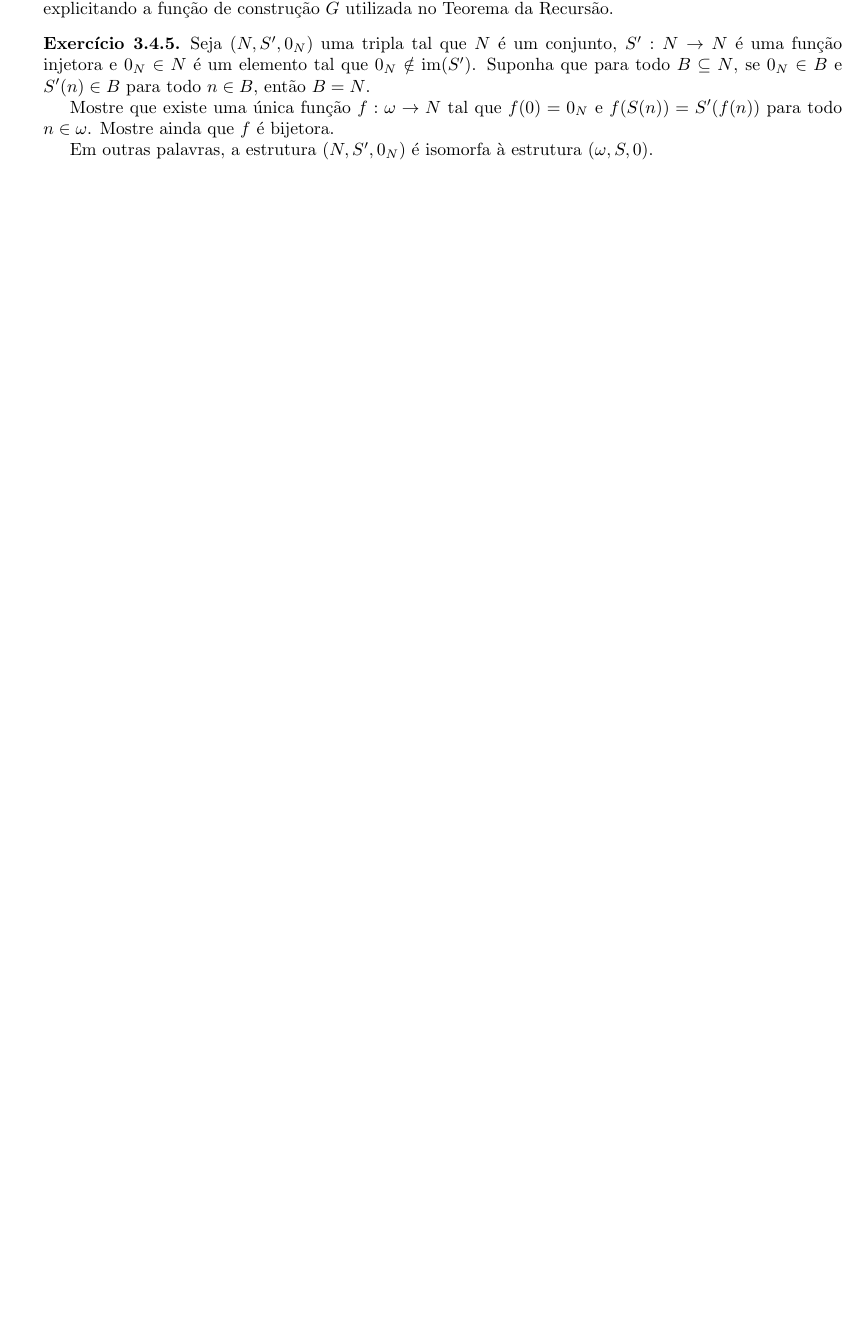
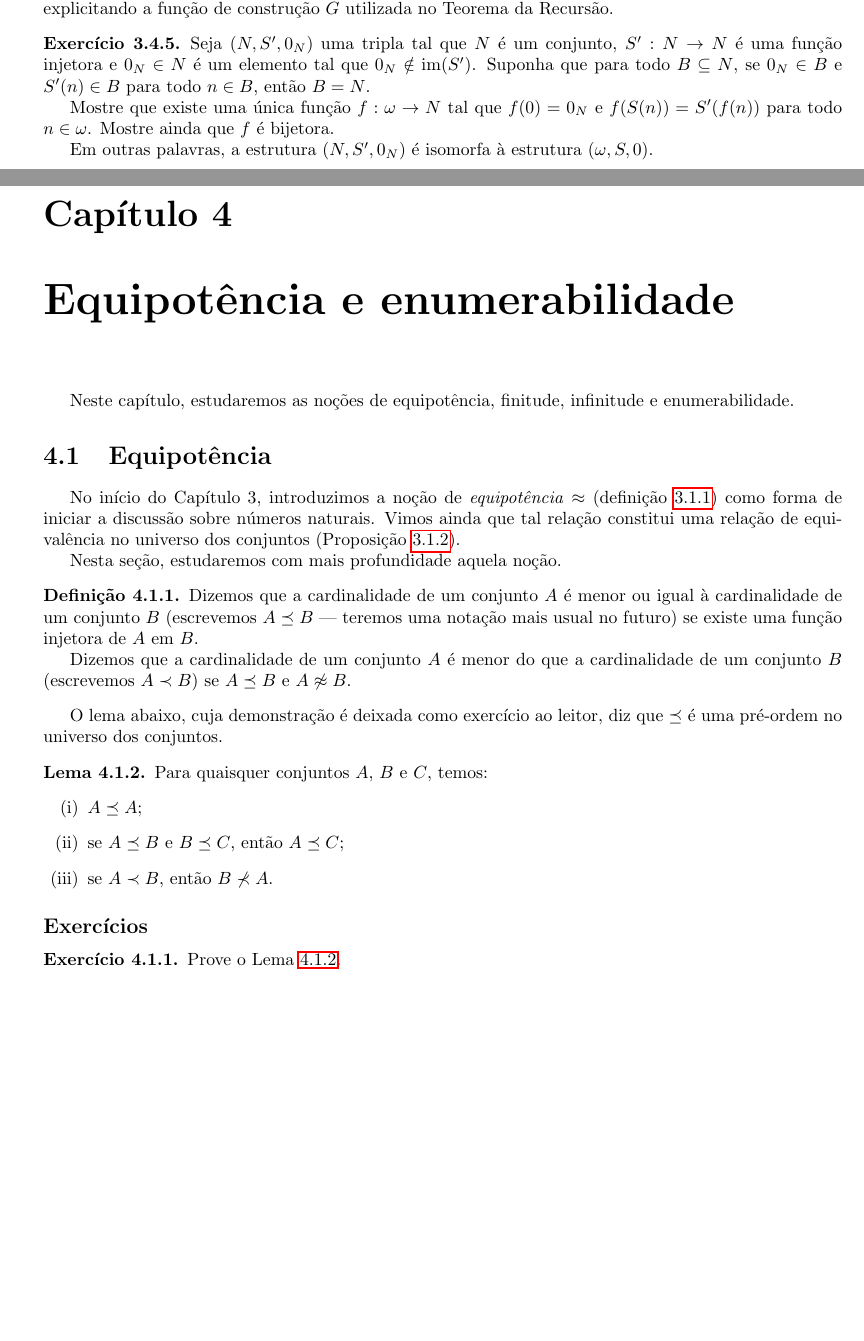
Before and after one commit to vo-rodrigues/settheory, a LaTeX thesis (main.tex, which reads mainmatter/chap4/chap4-equipotencia.tex, mainmatter/chap4/chap4.tex): part of page 70 of 73 before the commit and two parts of pages 70 and 71 of 75 after it, the two joined at a grey line, cut so that both start at the same text, the shorter picture padded with empty space. Compiled offline with pdfLaTeX.

Commit message:
Iniciado Capítulo 4.

```diff
--- /dev/null
+++ b/mainmatter/chap4/chap4-equipotencia.tex
@@ -0,0 +1,27 @@
+\section{Equipotência}
+
+No início do Capítulo~3, introduzimos a noção de \emph{equipotência} $\approx$ (definição \ref{def:equipotencia}) como forma de iniciar a discussão sobre números naturais.
+Vimos ainda que tal relação constitui uma relação de equivalência no universo dos conjuntos (Proposição \ref{prop:equipotencia-equivalencia}).
+
+Nesta seção, estudaremos com mais profundidade aquela noção.
+
+\begin{definition}\label{def:menorIgual}
+    Dizemos que a cardinalidade de um conjunto $A$ é menor ou igual à cardinalidade de um conjunto $B$ (escrevemos $A\preceq B$ --- teremos uma notação mais usual no futuro) se existe uma função injetora de $A$ em $B$.
+
+    Dizemos que a cardinalidade de um conjunto $A$ é menor do que a cardinalidade de um conjunto $B$ (escrevemos $A\prec B$) se $A\preceq B$ e $A\not\approx B$.
+\end{definition}
+
+O lema abaixo, cuja demonstração é deixada como exercício ao leitor, diz que $\preceq$ é uma pré-ordem no universo dos conjuntos.
+
+\begin{lemma}\label{lem:pre-ordem}
+    Para quaisquer conjuntos $A$, $B$ e $C$, temos:
+    \begin{enumerate}[label=(\roman*)]
+        \item $A\preceq A$;
+        \item se $A\preceq B$ e $B\preceq C$, então $A\preceq C$;
+        \item se $A\prec B$, então $B\not\prec A$.
+    \end{enumerate}
+\end{lemma}
+\subsection*{Exercícios}
+\begin{exercise}
+    Prove o Lema \ref{lem:pre-ordem}.
+\end{exercise}
--- /dev/null
+++ b/mainmatter/chap4/chap4.tex
@@ -0,0 +1,3 @@
+\chapter{Equipotência e enumerabilidade}
+Neste capítulo, estudaremos as noções de equipotência, finitude, infinitude e enumerabilidade.
+\subimport{}{chap4-equipotencia}
```
Also changed, not shown: mainmatter/mainmatter.tex (+1 -0 lines).
